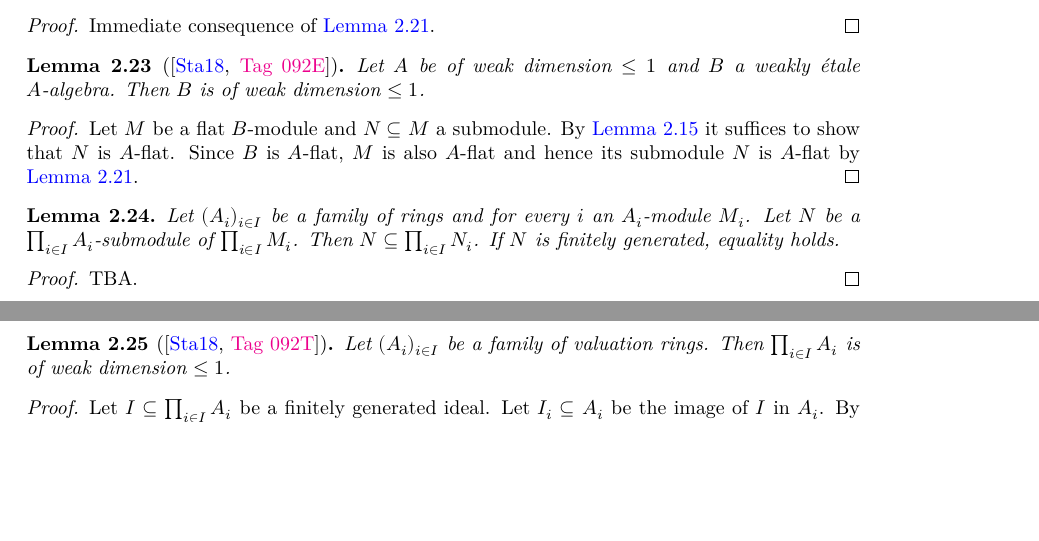
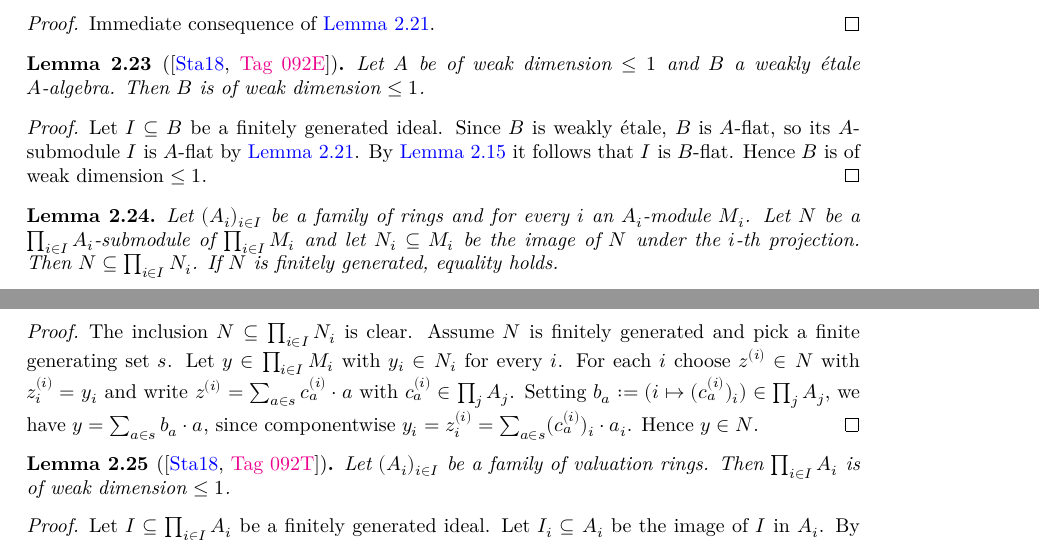
Before and after one commit to chrisflav/proetale, a LaTeX thesis (blueprint/src/print.tex, which reads blueprint/src/chapters/more-on-local-structure.tex): two parts of pages 32 and 33 of 50, joined at a grey line, cut so that both start at the same text, the shorter picture padded with empty space. Compiled offline with XeLaTeX.

Commit message:
refactor(Algebra/WeakDimension): address review of #176
Maths review:
- Extract the inlined componentwise-membership argument in
  `pi_of_isValuationRing` as a standalone, reusable lemma
  `Submodule.FG.mem_pi` (module-level generality), formalizing
  blueprint `lemma:prod-submodule-fg` and tagging it `\lean`/`\leanok`,
  resolving the `\leanok`-depends-on-TBA inconsistency.
- Rewrite the `of_weaklyEtale` blueprint proof to match the actual
  formalization (work directly with the f.g. ideal `I ⊆ B`).

Style review:
- `haveI` → `have` in `of_weaklyEtale`.
- Replace the three `change` usages in `pi_of_isValuationRing` with
  `simp only` using the relevant lemmas.
- `funext i` → `ext i` in `hge`, `hee`, `hgreg`.
- Drop the redundant `: Subalgebra R S` annotation.
- Use the `.mk` idiom instead of `constructor` + `intro`.

Co-Authored-By: Claude Opus 4.8 <noreply@anthropic.com>

```diff
--- a/blueprint/src/chapters/more-on-local-structure.tex
+++ b/blueprint/src/chapters/more-on-local-structure.tex
@@ -463,22 +463,31 @@ suffices for our purposes.
 \begin{proof}
     \uses{lemma:weakly-etale-flat, lemma:weak-dim-flat-submodule}
     \leanok
-    Let $M$ be a flat $B$-module and $N \subseteq M$ a submodule. By
-    \Cref{lemma:weakly-etale-flat} it suffices to show that $N$ is $A$-flat.
-    Since $B$ is $A$-flat, $M$ is also $A$-flat and hence its submodule $N$
-    is $A$-flat by \Cref{lemma:weak-dim-flat-submodule}.
+    Let $I \subseteq B$ be a finitely generated ideal. Since $B$ is weakly étale, $B$ is
+    $A$-flat, so its $A$-submodule $I$ is $A$-flat by \Cref{lemma:weak-dim-flat-submodule}.
+    By \Cref{lemma:weakly-etale-flat} it follows that $I$ is $B$-flat. Hence $B$ is of weak
+    dimension $\le 1$.
 \end{proof}
 
 \begin{lemma}
     Let $(A_i)_{i \in I}$ be a family of rings and for every $i$ an $A_i$-module $M_i$.
-    Let $N$ be a $\prod_{i \in I} A_i$-submodule of $\prod_{i \in I} M_i$.
+    Let $N$ be a $\prod_{i \in I} A_i$-submodule of $\prod_{i \in I} M_i$ and let
+    $N_i \subseteq M_i$ be the image of $N$ under the $i$-th projection.
     Then $N \subseteq \prod_{i \in I} N_i$.
     If $N$ is finitely generated, equality holds.
     \label{lemma:prod-submodule-fg}
+    \lean{Submodule.FG.mem_pi}
+    \leanok
 \end{lemma}
 
 \begin{proof}
-    TBA.
+    \leanok
+    The inclusion $N \subseteq \prod_{i \in I} N_i$ is clear. Assume $N$ is finitely generated
+    and pick a finite generating set $s$. Let $y \in \prod_{i \in I} M_i$ with $y_i \in N_i$ for
+    every $i$. For each $i$ choose $z^{(i)} \in N$ with $z^{(i)}_i = y_i$ and write
+    $z^{(i)} = \sum_{a \in s} c^{(i)}_a \cdot a$ with $c^{(i)}_a \in \prod_{j} A_j$. Setting
+    $b_a := (i \mapsto (c^{(i)}_a)_i) \in \prod_j A_j$, we have $y = \sum_{a \in s} b_a \cdot a$,
+    since componentwise $y_i = z^{(i)}_i = \sum_{a \in s} (c^{(i)}_a)_i \cdot a_i$. Hence $y \in N$.
 \end{proof}
 
 \begin{lemma}[\stacksproject{092T}]
```
Also changed, not shown: 1 other file.
